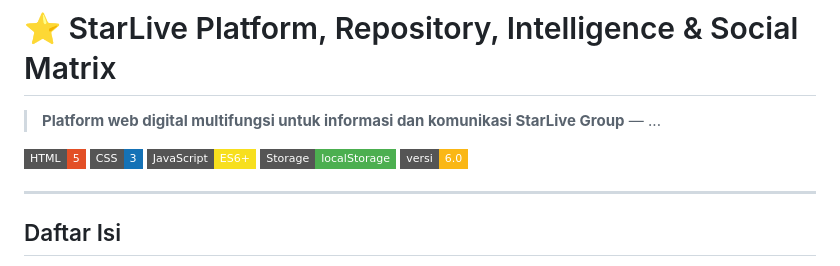
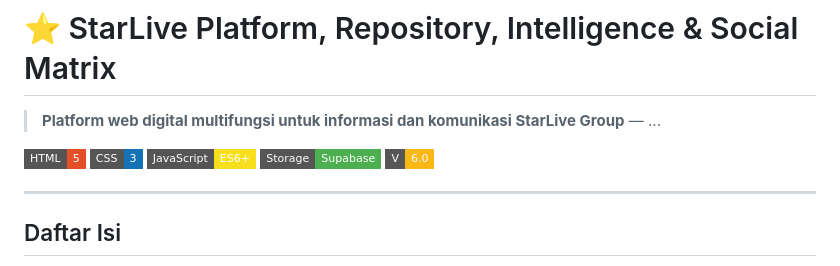
Before and after one commit to saintdannyaulia/SPRISM, a Markdown page: README.md, the part around the change. Drawn GitHub-style; badges without logos.

```diff
--- a/README.md
+++ b/README.md
@@ -5,8 +5,8 @@
 [![HTML](https://img.shields.io/badge/HTML-5-E34F26?style=flat-square&logo=html5&logoColor=white)](https://developer.mozilla.org/en-US/docs/Web/HTML)
 [![CSS](https://img.shields.io/badge/CSS-3-1572B6?style=flat-square&logo=css3&logoColor=white)](https://developer.mozilla.org/en-US/docs/Web/CSS)
 [![JavaScript](https://img.shields.io/badge/JavaScript-ES6%2B-F7DF1E?style=flat-square&logo=javascript&logoColor=black)](https://developer.mozilla.org/en-US/docs/Web/JavaScript)
-[![Storage](https://img.shields.io/badge/Storage-localStorage-4CAF50?style=flat-square)](https://developer.mozilla.org/en-US/docs/Web/API/Window/localStorage)
-[![Version](https://img.shields.io/badge/versi-6.0-FAB715?style=flat-square)](CHANGELOG.md)
+[![Storage](https://img.shields.io/badge/Storage-Supabase-4CAF50?style=flat-square)](https://developer.mozilla.org/en-US/docs/Web/API/Window/localStorage)
+[![Version](https://img.shields.io/badge/V-6.0-FAB715?style=flat-square)](CHANGELOG.md)
 
 ---
 
```
